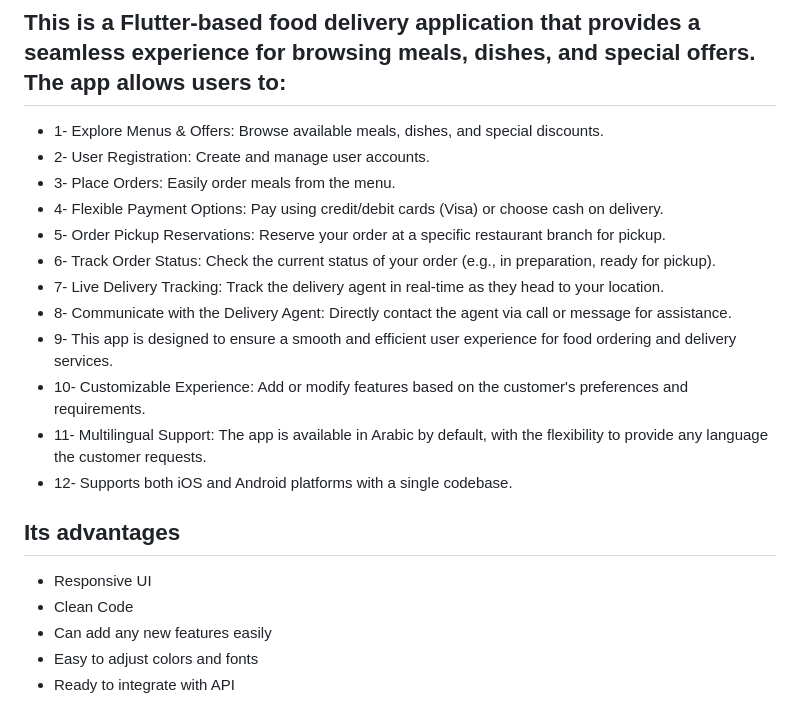
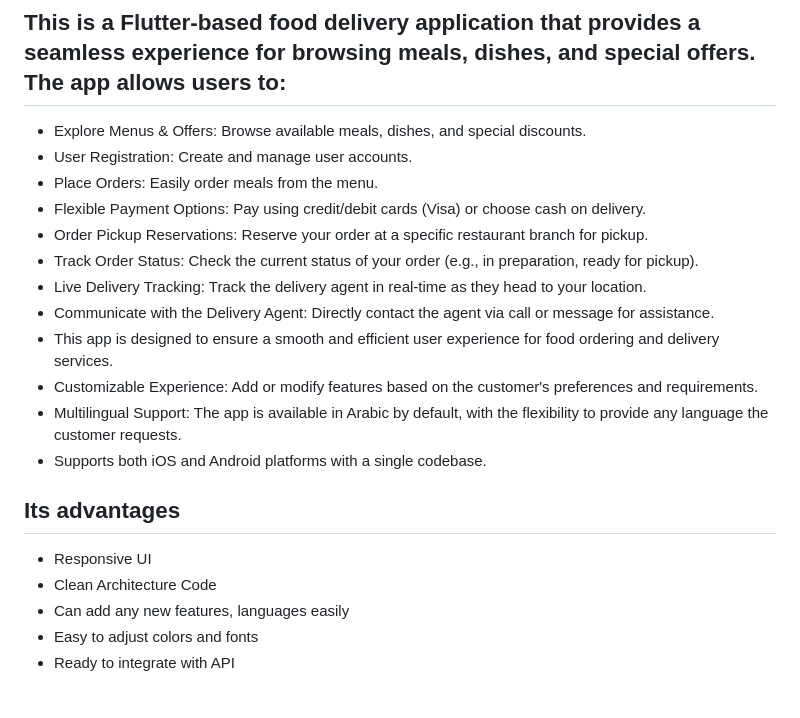
Before and after one commit to mahmoudsaad1994-coder/Nawrt-Food-Delivery-app, a Markdown page: README.md, the part around the change. GitHub-like rendering.

```diff
--- a/README.md
+++ b/README.md
@@ -2,23 +2,23 @@
 
 ## This is a Flutter-based food delivery application that provides a seamless experience for browsing meals, dishes, and special offers. The app allows users to:
 
-- 1- Explore Menus & Offers: Browse available meals, dishes, and special discounts.
-- 2- User Registration: Create and manage user accounts.
-- 3- Place Orders: Easily order meals from the menu.
-- 4- Flexible Payment Options: Pay using credit/debit cards (Visa) or choose cash on delivery.
-- 5- Order Pickup Reservations: Reserve your order at a specific restaurant branch for pickup.
-- 6- Track Order Status: Check the current status of your order (e.g., in preparation, ready for pickup).
-- 7- Live Delivery Tracking: Track the delivery agent in real-time as they head to your location.
-- 8- Communicate with the Delivery Agent: Directly contact the agent via call or message for assistance.
-- 9- This app is designed to ensure a smooth and efficient user experience for food ordering and delivery services.
-- 10- Customizable Experience: Add or modify features based on the customer's preferences and requirements.
-- 11- Multilingual Support: The app is available in Arabic by default, with the flexibility to provide any language the customer requests.
-- 12- Supports both iOS and Android platforms with a single codebase.
+- Explore Menus & Offers: Browse available meals, dishes, and special discounts.
+- User Registration: Create and manage user accounts.
+- Place Orders: Easily order meals from the menu.
+- Flexible Payment Options: Pay using credit/debit cards (Visa) or choose cash on delivery.
+- Order Pickup Reservations: Reserve your order at a specific restaurant branch for pickup.
+- Track Order Status: Check the current status of your order (e.g., in preparation, ready for pickup).
+- Live Delivery Tracking: Track the delivery agent in real-time as they head to your location.
+- Communicate with the Delivery Agent: Directly contact the agent via call or message for assistance.
+- This app is designed to ensure a smooth and efficient user experience for food ordering and delivery services.
+- Customizable Experience: Add or modify features based on the customer's preferences and requirements.
+- Multilingual Support: The app is available in Arabic by default, with the flexibility to provide any language the customer requests.
+- Supports both iOS and Android platforms with a single codebase.
 
 ## Its advantages
 - Responsive UI
-- Clean Code
-- Can add any new features easily
+- Clean Architecture Code
+- Can add any new features, languages easily
 - Easy to adjust colors and fonts
 - Ready to integrate with API
 
```
